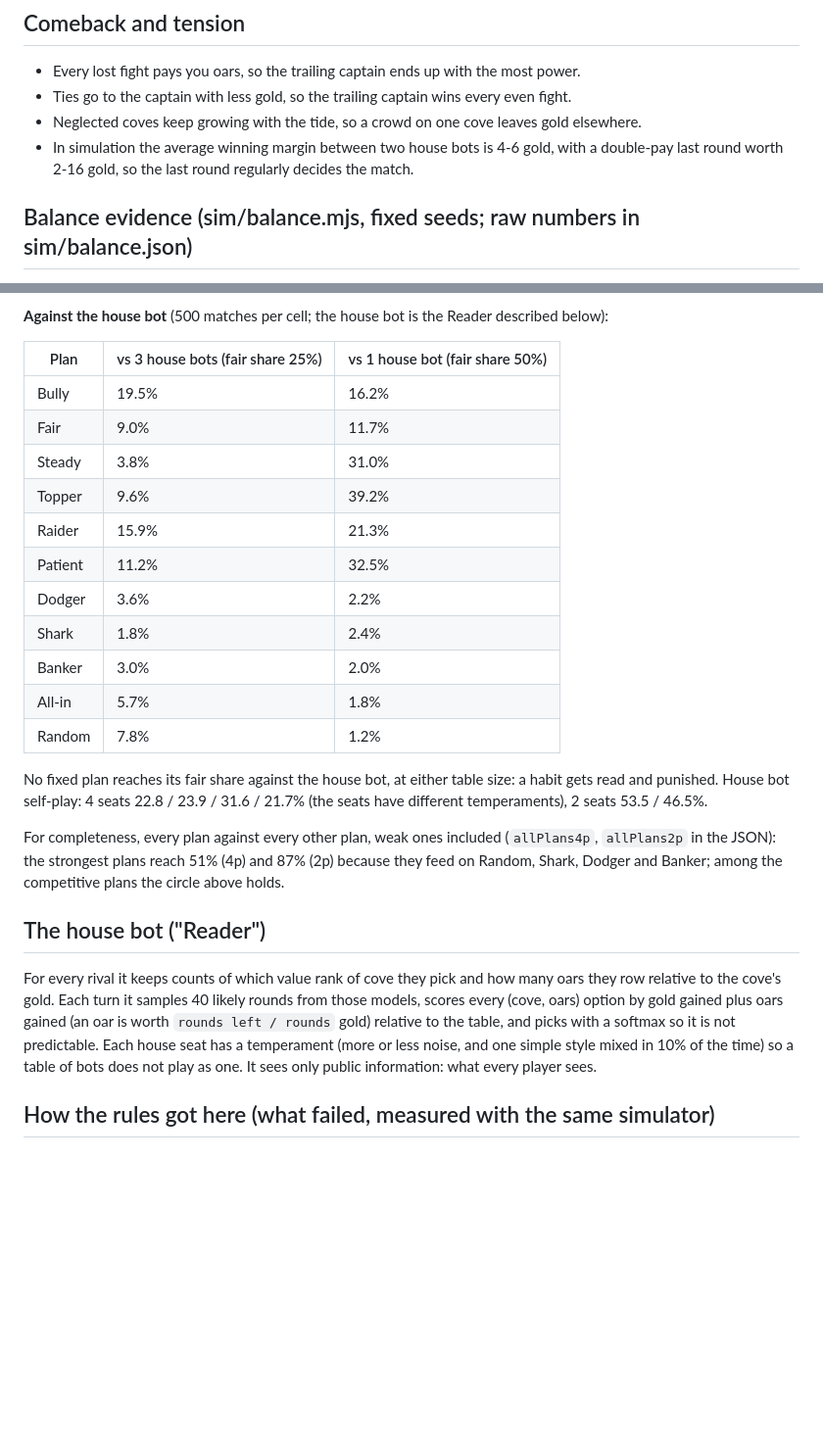
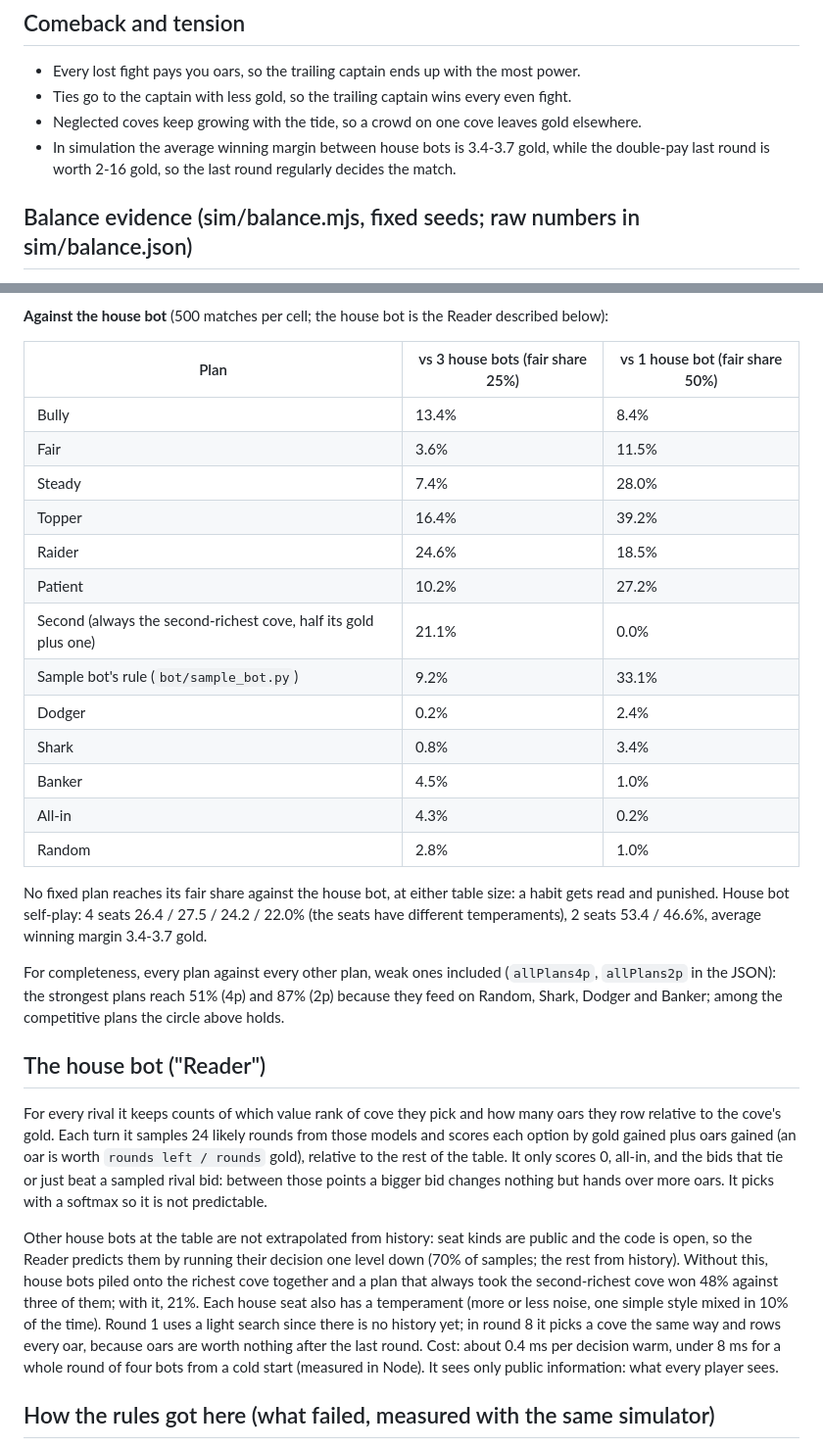
Before and after one commit to swiftbotlabs/driftgold, a Markdown page: DESIGN.md, 2 parts joined by grey strips. Shown at 98% size. Rendered like a GitHub page; blank space fills up the shorter version.

```diff
--- a/DESIGN.md
+++ b/DESIGN.md
@@ -31,8 +31,8 @@ by the match seed, so a match replays exactly from its log.
 - Every lost fight pays you oars, so the trailing captain ends up with the most power.
 - Ties go to the captain with less gold, so the trailing captain wins every even fight.
 - Neglected coves keep growing with the tide, so a crowd on one cove leaves gold elsewhere.
-- In simulation the average winning margin between two house bots is 4-6 gold, with a double-pay last
-  round worth 2-16 gold, so the last round regularly decides the match.
+- In simulation the average winning margin between house bots is 3.4-3.7 gold, while the double-pay last
+  round is worth 2-16 gold, so the last round regularly decides the match.
 
 ## Balance evidence (sim/balance.mjs, fixed seeds; raw numbers in sim/balance.json)
 Simple fixed plans, each a few lines in `src/bots.js`:
@@ -68,21 +68,23 @@ Topper split 49/51. Every simple plan has a simple counter.
 
 | Plan | vs 3 house bots (fair share 25%) | vs 1 house bot (fair share 50%) |
 |---|---|---|
-| Bully | 19.5% | 16.2% |
-| Fair | 9.0% | 11.7% |
-| Steady | 3.8% | 31.0% |
-| Topper | 9.6% | 39.2% |
-| Raider | 15.9% | 21.3% |
-| Patient | 11.2% | 32.5% |
-| Dodger | 3.6% | 2.2% |
-| Shark | 1.8% | 2.4% |
-| Banker | 3.0% | 2.0% |
-| All-in | 5.7% | 1.8% |
-| Random | 7.8% | 1.2% |
+| Bully | 13.4% | 8.4% |
+| Fair | 3.6% | 11.5% |
+| Steady | 7.4% | 28.0% |
+| Topper | 16.4% | 39.2% |
+| Raider | 24.6% | 18.5% |
+| Patient | 10.2% | 27.2% |
+| Second (always the second-richest cove, half its gold plus one) | 21.1% | 0.0% |
+| Sample bot's rule (`bot/sample_bot.py`) | 9.2% | 33.1% |
+| Dodger | 0.2% | 2.4% |
+| Shark | 0.8% | 3.4% |
+| Banker | 4.5% | 1.0% |
+| All-in | 4.3% | 0.2% |
+| Random | 2.8% | 1.0% |
 
 No fixed plan reaches its fair share against the house bot, at either table size: a habit gets read and
-punished. House bot self-play: 4 seats 22.8 / 23.9 / 31.6 / 21.7% (the seats have different
-temperaments), 2 seats 53.5 / 46.5%.
+punished. House bot self-play: 4 seats 26.4 / 27.5 / 24.2 / 22.0% (the seats have different
+temperaments), 2 seats 53.4 / 46.6%, average winning margin 3.4-3.7 gold.
 
 For completeness, every plan against every other plan, weak ones included (`allPlans4p`,
 `allPlans2p` in the JSON): the strongest plans reach 51% (4p) and 87% (2p) because they feed on
@@ -90,11 +92,19 @@ Random, Shark, Dodger and Banker; among the competitive plans the circle above h
 
 ## The house bot ("Reader")
 For every rival it keeps counts of which value rank of cove they pick and how many oars they row relative
-to the cove's gold. Each turn it samples 40 likely rounds from those models, scores every (cove, oars)
-option by gold gained plus oars gained (an oar is worth `rounds left / rounds` gold) relative to the
-table, and picks with a softmax so it is not predictable. Each house seat has a temperament (more or
-less noise, and one simple style mixed in 10% of the time) so a table of bots does not play as one.
-It sees only public information: what every player sees.
+to the cove's gold. Each turn it samples 24 likely rounds from those models and scores each option by gold
+gained plus oars gained (an oar is worth `rounds left / rounds` gold), relative to the rest of the table.
+It only scores 0, all-in, and the bids that tie or just beat a sampled rival bid: between those points a
+bigger bid changes nothing but hands over more oars. It picks with a softmax so it is not predictable.
+
+Other house bots at the table are not extrapolated from history: seat kinds are public and the code is
+open, so the Reader predicts them by running their decision one level down (70% of samples; the rest
+from history). Without this, house bots piled onto the richest cove together and a plan that always
+took the second-richest cove won 48% against three of them; with it, 21%. Each house seat also has a
+temperament (more or less noise, one simple style mixed in 10% of the time). Round 1 uses a light search
+since there is no history yet; in round 8 it picks a cove the same way and rows every oar, because oars
+are worth nothing after the last round. Cost: about 0.4 ms per decision warm, under 8 ms for a whole round of
+four bots from a cold start (measured in Node). It sees only public information: what every player sees.
 
 ## How the rules got here (what failed, measured with the same simulator)
 1. Bids from a separate energy pool that refills, winner pays the bank: "richest cove, bid its value"
```
Also changed, not shown: README.md (+6 -2 lines), docs/end-desktop.png, docs/play-desktop.png, docs/play-mobile.png, docs/replay-desktop.png (added), 12 other files.
